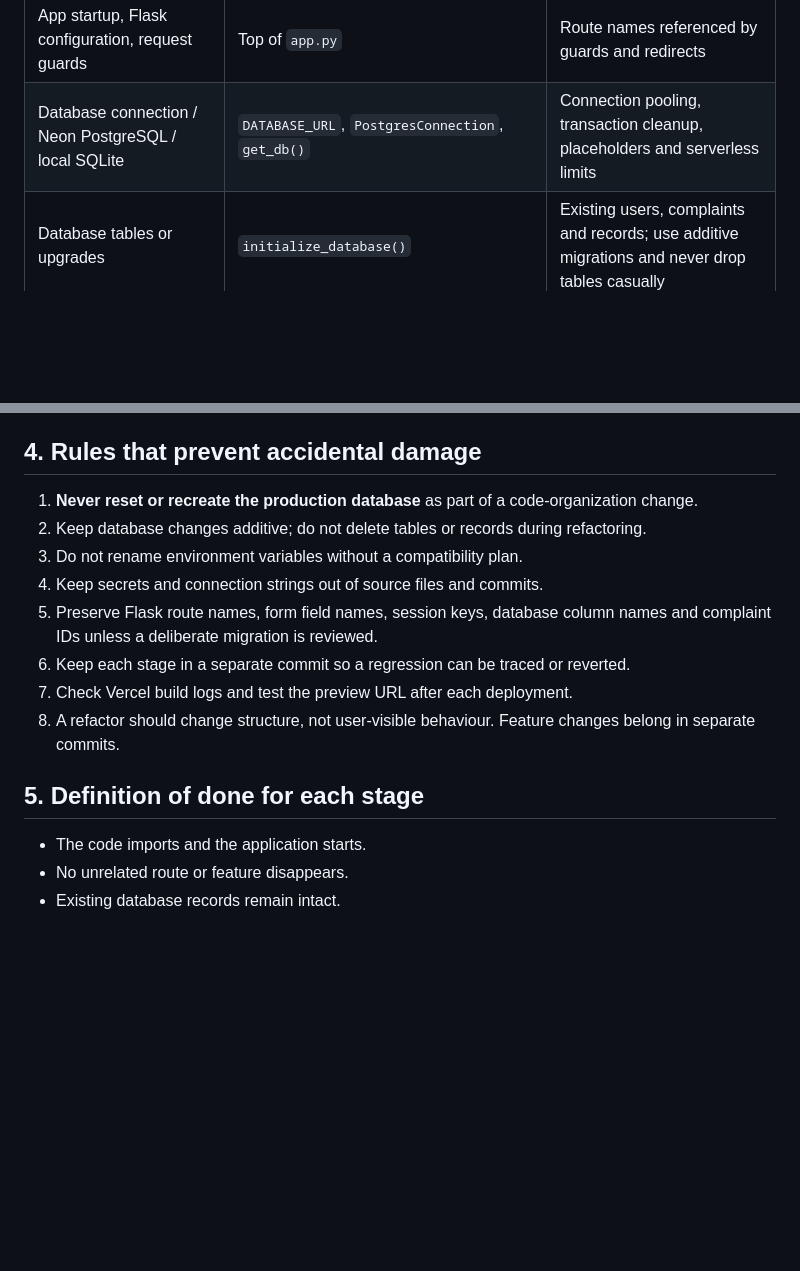
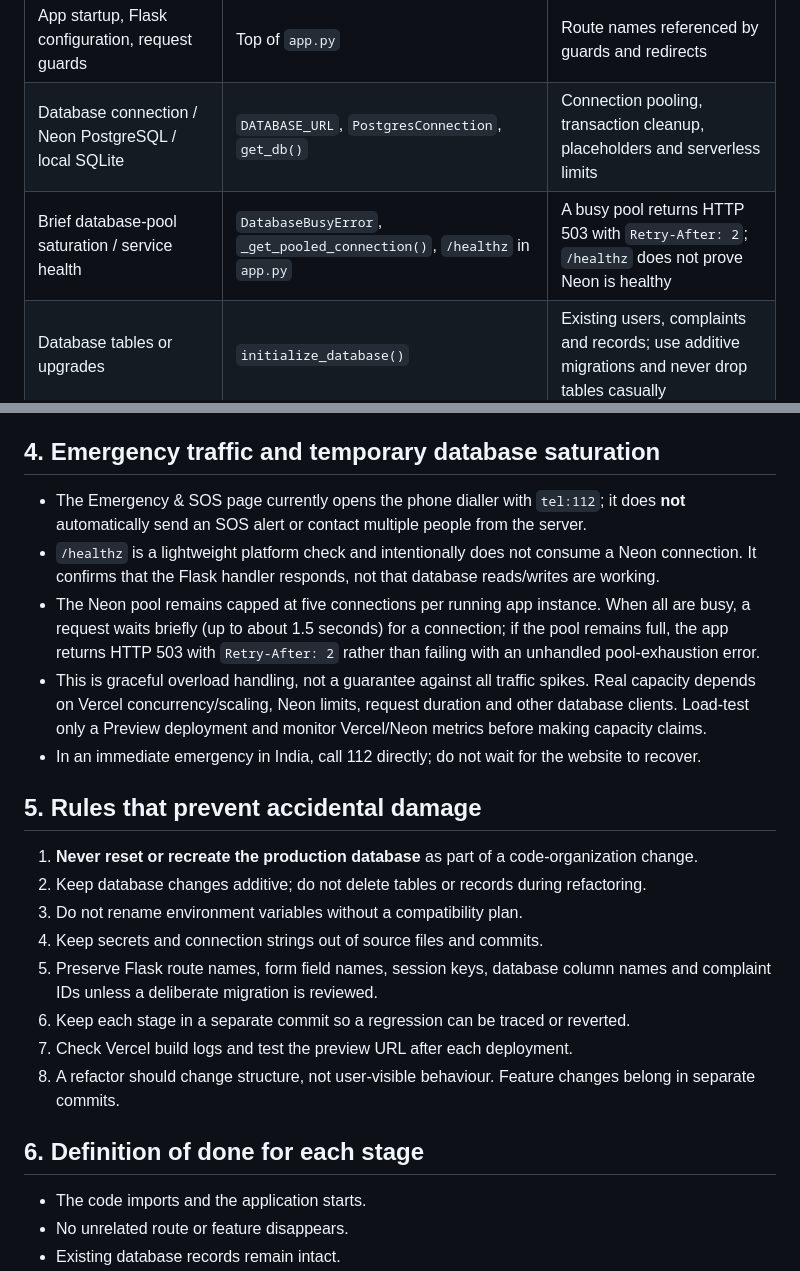
Before and after one commit to jashwanthreddy9090-crypto/campus-care, a Markdown page: CODE_MAP.md, 2 parts joined by grey strips. GitHub-like rendering; blank space fills up the shorter version.

Commit message:
Document emergency traffic and pool saturation safeguards

```diff
--- a/CODE_MAP.md
+++ b/CODE_MAP.md
@@ -12,6 +12,7 @@ The application currently lives mainly in `app.py`. It contains Flask setup, dat
 |---|---|---|
 | App startup, Flask configuration, request guards | Top of `app.py` | Route names referenced by guards and redirects |
 | Database connection / Neon PostgreSQL / local SQLite | `DATABASE_URL`, `PostgresConnection`, `get_db()` | Connection pooling, transaction cleanup, placeholders and serverless limits |
+| Brief database-pool saturation / service health | `DatabaseBusyError`, `_get_pooled_connection()`, `/healthz` in `app.py` | A busy pool returns HTTP 503 with `Retry-After: 2`; `/healthz` does not prove Neon is healthy |
 | Database tables or upgrades | `initialize_database()` | Existing users, complaints and records; use additive migrations and never drop tables casually |
 | Complaint categories, priority rules, statuses and allowed image extensions | `campus_config.py` (`CATEGORIES`, `PRIORITIES`, `STATUSES`, `ALLOWED_EXTENSIONS`, `priority_for_category()`) | Safety categories must not be assigned a lower priority by form input |
 | Campus contact numbers | `campus_config.py` → `CONTACTS` | Verify numbers with the campus before relying on them |
@@ -94,7 +95,15 @@ Only create a module when the corresponding code is actually moved and imported
 - Compare important pages and workflows against the current preview.
 - Merge to production only after the owner explicitly approves.
 
-## 4. Rules that prevent accidental damage
+## 4. Emergency traffic and temporary database saturation
+
+- The Emergency & SOS page currently opens the phone dialler with `tel:112`; it does **not** automatically send an SOS alert or contact multiple people from the server.
+- `/healthz` is a lightweight platform check and intentionally does not consume a Neon connection. It confirms that the Flask handler responds, not that database reads/writes are working.
+- The Neon pool remains capped at five connections per running app instance. When all are busy, a request waits briefly (up to about 1.5 seconds) for a connection; if the pool remains full, the app returns HTTP 503 with `Retry-After: 2` rather than failing with an unhandled pool-exhaustion error.
+- This is graceful overload handling, not a guarantee against all traffic spikes. Real capacity depends on Vercel concurrency/scaling, Neon limits, request duration and other database clients. Load-test only a Preview deployment and monitor Vercel/Neon metrics before making capacity claims.
+- In an immediate emergency in India, call 112 directly; do not wait for the website to recover.
+
+## 5. Rules that prevent accidental damage
 
 1. **Never reset or recreate the production database** as part of a code-organization change.
 2. Keep database changes additive; do not delete tables or records during refactoring.
@@ -105,7 +114,7 @@ Only create a module when the corresponding code is actually moved and imported
 7. Check Vercel build logs and test the preview URL after each deployment.
 8. A refactor should change structure, not user-visible behaviour. Feature changes belong in separate commits.
 
-## 5. Definition of done for each stage
+## 6. Definition of done for each stage
 
 - The code imports and the application starts.
 - No unrelated route or feature disappears.
```
